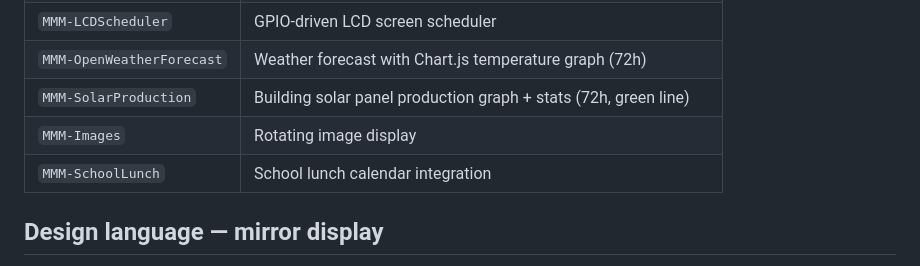
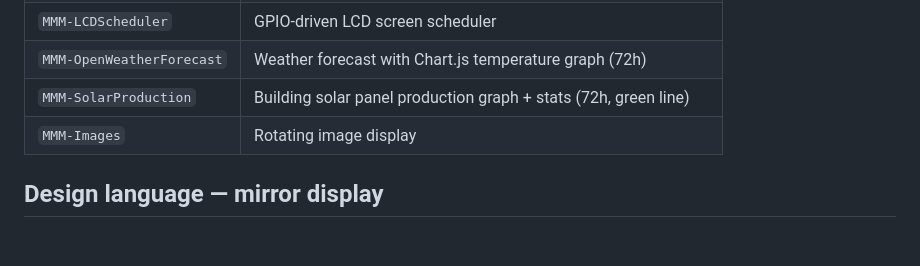
Before and after one commit to SWhardfish/MagicMirror-home, a Markdown page: CLAUDE.md, the part around the change. Rendered like a GitHub page; blank space fills up the shorter version.

Commit message:
Remove MMM-SchoolLunch from CLAUDE.md module table
Co-Authored-By: Claude <noreply@anthropic.com>

```diff
--- a/CLAUDE.md
+++ b/CLAUDE.md
@@ -55,7 +55,6 @@ MagicMirror server: `npm start` — port 8080, accessible on the local network.
 | `MMM-OpenWeatherForecast` | Weather forecast with Chart.js temperature graph (72h) |
 | `MMM-SolarProduction` | Building solar panel production graph + stats (72h, green line) |
 | `MMM-Images` | Rotating image display |
-| `MMM-SchoolLunch` | School lunch calendar integration |
 
 ## Design language — mirror display
 
```
